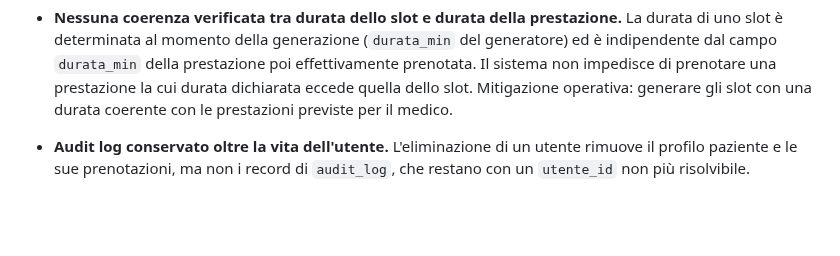
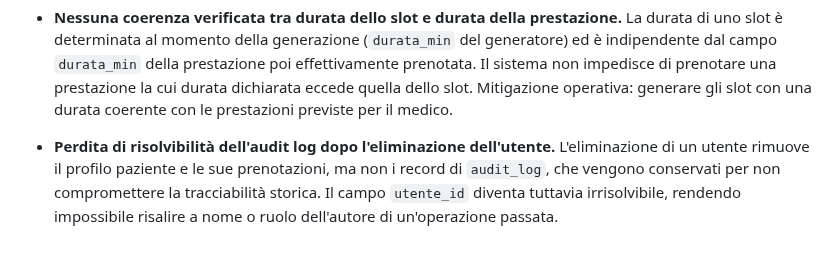
Before and after one commit to giovannicarrino-2802/PW16, a Markdown page: poliambulatorio-prenotazioni/docs/NOTE.md, the part around the change. GitHub-like rendering; blank space fills up the shorter version.

```diff
--- a/poliambulatorio-prenotazioni/docs/NOTE.md
+++ b/poliambulatorio-prenotazioni/docs/NOTE.md
@@ -176,6 +176,9 @@ Non impediscono l'uso previsto del prototipo.
   generare gli slot con una durata coerente con le prestazioni previste per il
   medico.
 
-- **Audit log conservato oltre la vita dell'utente.** L'eliminazione di un utente
-  rimuove il profilo paziente e le sue prenotazioni, ma non i record di
-  `audit_log`, che restano con un `utente_id` non più risolvibile.
+- **Perdita di risolvibilità dell'audit log dopo l'eliminazione dell'utente.**
+  L'eliminazione di un utente rimuove il profilo paziente e le sue prenotazioni,
+  ma non i record di `audit_log`, che vengono conservati per non compromettere
+  la tracciabilità storica. Il campo `utente_id` diventa tuttavia irrisolvibile,
+  rendendo impossibile risalire a nome o ruolo dell'autore di un'operazione
+  passata.
```
